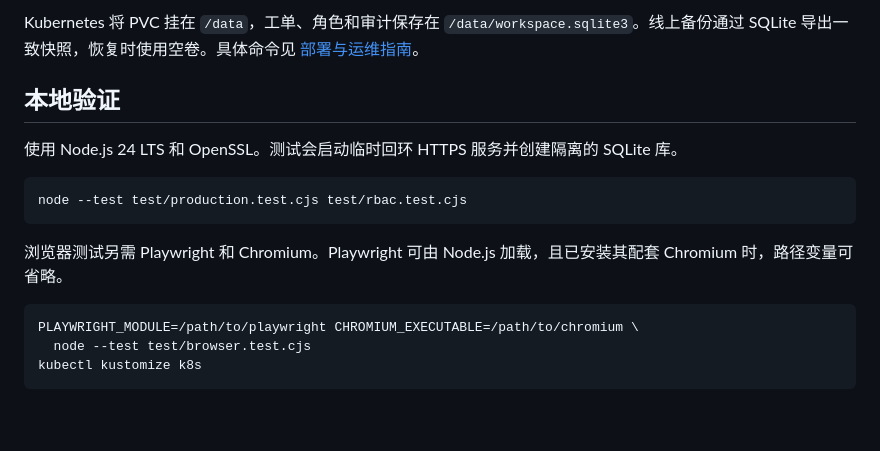
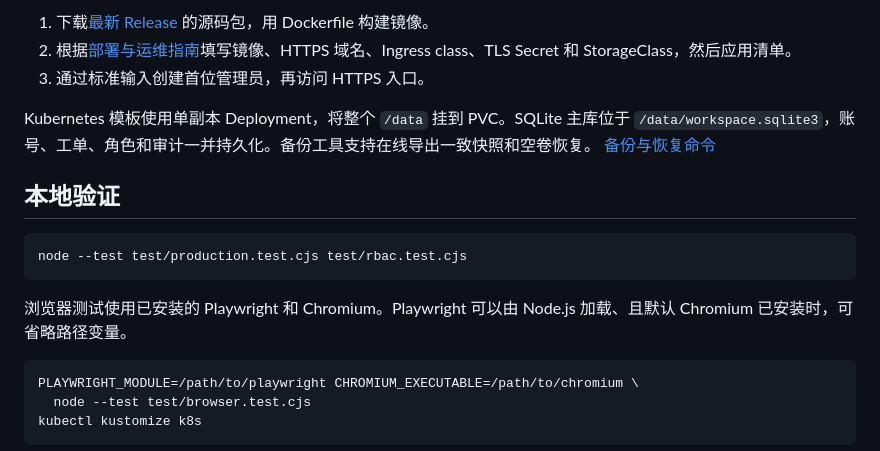
Before and after one commit to underthedeepsea/incident-desk, a Markdown page: README.md, the part around one of its changes. Drawn GitHub-style; blank space fills up the shorter version.

````diff
--- a/README.md
+++ b/README.md
@@ -27,15 +52,17 @@
 
-Kubernetes 将 PVC 挂在 `/data`，工单、角色和审计保存在 `/data/workspace.sqlite3`。线上备份通过 SQLite 导出一致快照，恢复时使用空卷。具体命令见 [部署与运维指南](docs/deployment.md#在线备份重启和恢复)。
+1. 下载[最新 Release](https://github.com/underthedeepsea/incident-desk/releases/latest) 的源码包，用 Dockerfile 构建镜像。
+2. 根据[部署与运维指南](docs/deployment.md)填写镜像、HTTPS 域名、Ingress class、TLS Secret 和 StorageClass，然后应用清单。
+3. 通过标准输入创建首位管理员，再访问 HTTPS 入口。
+
+Kubernetes 模板使用单副本 Deployment，将整个 `/data` 挂到 PVC。SQLite 主库位于 `/data/workspace.sqlite3`，账号、工单、角色和审计一并持久化。备份工具支持在线导出一致快照和空卷恢复。 [备份与恢复命令](docs/deployment.md#在线备份重启和恢复)
 
 ## 本地验证
-
-使用 Node.js 24 LTS 和 OpenSSL。测试会启动临时回环 HTTPS 服务并创建隔离的 SQLite 库。
 
 ```bash
 node --test test/production.test.cjs test/rbac.test.cjs
 ```
 
-浏览器测试另需 Playwright 和 Chromium。Playwright 可由 Node.js 加载，且已安装其配套 Chromium 时，路径变量可省略。
+浏览器测试使用已安装的 Playwright 和 Chromium。Playwright 可以由 Node.js 加载、且默认 Chromium 已安装时，可省略路径变量。
 
 ```bash
 PLAYWRIGHT_MODULE=/path/to/playwright CHROMIUM_EXECUTABLE=/path/to/chromium \
````
Also changed, not shown: other parts of README.md (+39 -14 lines), docs/screenshots/csv-preview.png (added), docs/screenshots/field-audit.png (added), docs/screenshots/roles.png (added), docs/screenshots/workbench.png (added).
